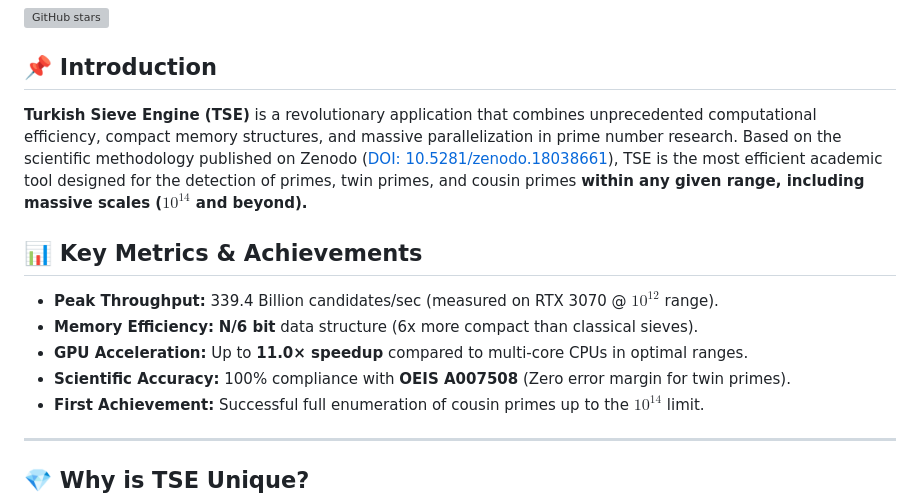
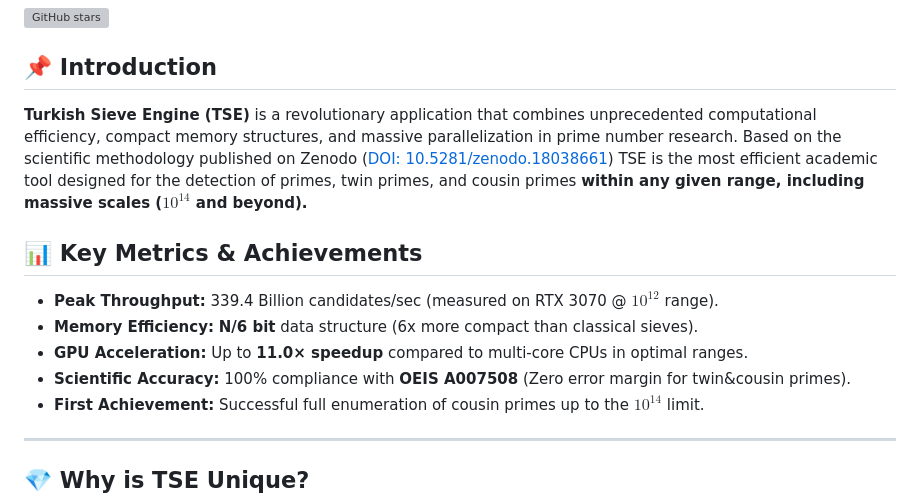
Before and after one commit to bilgisofttr/turkishsieve, a Markdown page: README.md, the part around the change. Drawn GitHub-style; grey boxes are pictures that could not be loaded.

Commit message:
Fix formatting and punctuation in README.md

```diff
--- a/README.md
+++ b/README.md
@@ -7,13 +7,13 @@
 
 
 ## 📌 Introduction
-**Turkish Sieve Engine (TSE)** is a revolutionary application that combines unprecedented computational efficiency, compact memory structures, and massive parallelization in prime number research. Based on the scientific methodology published on Zenodo ([DOI: 10.5281/zenodo.18038661](https://doi.org/10.5281/zenodo.18038661)), TSE is the most efficient academic tool designed for the detection of primes, twin primes, and cousin primes **within any given range, including massive scales ($10^{14}$ and beyond).**
+**Turkish Sieve Engine (TSE)** is a revolutionary application that combines unprecedented computational efficiency, compact memory structures, and massive parallelization in prime number research. Based on the scientific methodology published on Zenodo ([DOI: 10.5281/zenodo.18038661](https://doi.org/10.5281/zenodo.18038661)) TSE is the most efficient academic tool designed for the detection of primes, twin primes, and cousin primes **within any given range, including massive scales ($10^{14}$ and beyond).**
 
 ## 📊 Key Metrics & Achievements
 * **Peak Throughput:** 339.4 Billion candidates/sec (measured on RTX 3070 @ $10^{12}$ range).
 * **Memory Efficiency:** **N/6 bit** data structure (6x more compact than classical sieves).
 * **GPU Acceleration:** Up to **11.0× speedup** compared to multi-core CPUs in optimal ranges.
-* **Scientific Accuracy:** 100% compliance with **OEIS A007508** (Zero error margin for twin primes).
+* **Scientific Accuracy:** 100% compliance with **OEIS A007508** (Zero error margin for twin&cousin primes).
 * **First Achievement:** Successful full enumeration of cousin primes up to the $10^{14}$ limit.
 
 ---
```
